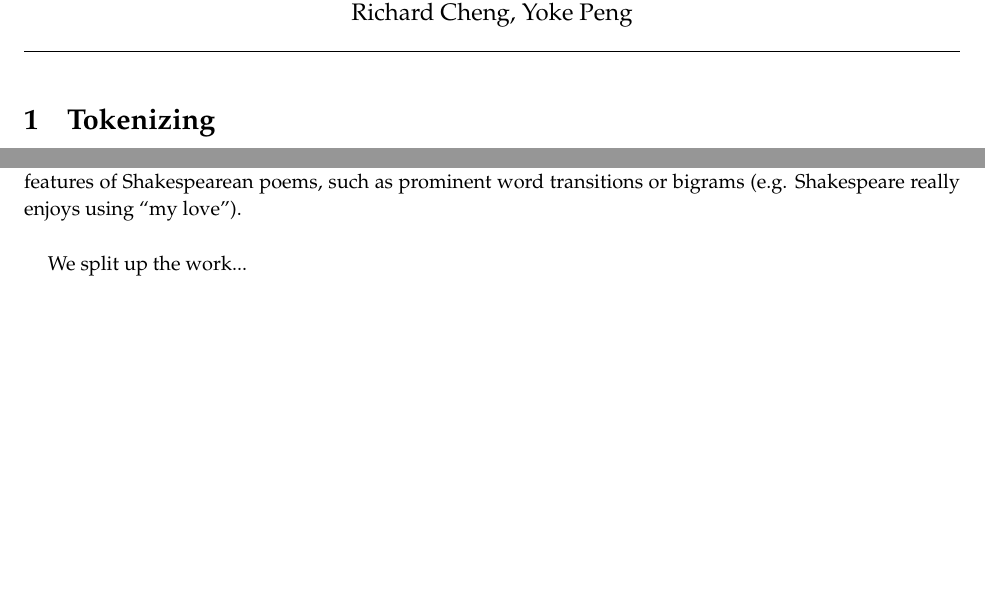
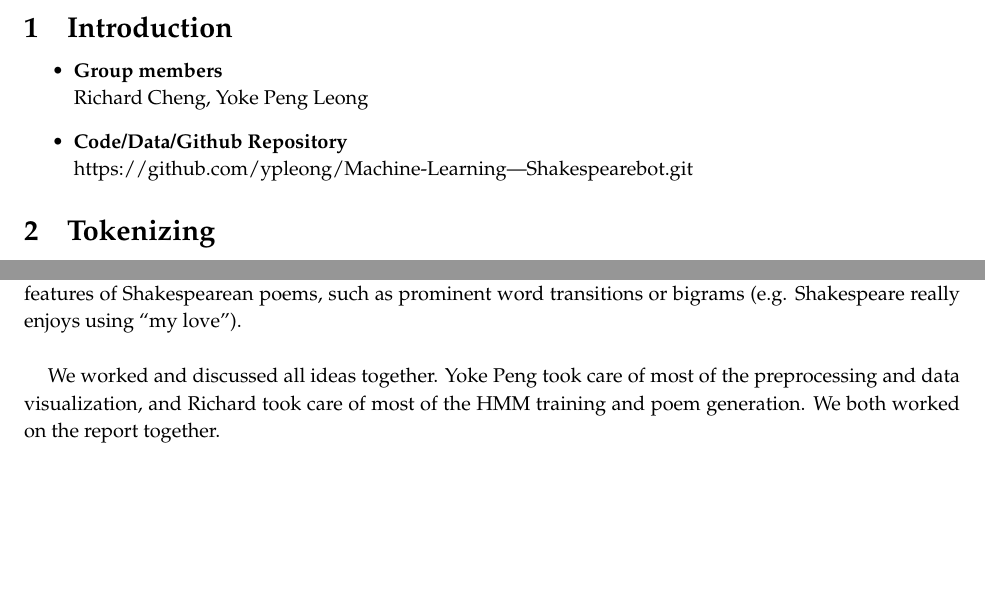
Before and after one commit to ypleong/Machine-Learning---Shakespearebot, a LaTeX document (MiniProject 2/MiniProject2_Report.tex): two parts of pages 1 and 9 of 9, joined at a grey line, cut at the place of the change. Compiled offline with pdfLaTeX.

Commit message:
Report Update

```diff
--- a/MiniProject 2/MiniProject2_Report.tex
+++ b/MiniProject 2/MiniProject2_Report.tex
@@ -12,13 +12,24 @@
       Caltech CS/CNS/EE 155 \hfill \\[1pt]
       Miniproject 2\hfill
       February $26^{th}$, 2017 \\
-      Richard Cheng, Yoke Peng
     }
   }
 }
 
 \begin{document}
 \pagestyle{fancy}
+
+\section{Introduction}
+\medskip
+\begin{itemize}
+
+    \item \textbf{Group members} \\
+    Richard Cheng, Yoke Peng Leong
+
+    \item \textbf{Code/Data/Github Repository} \\
+    https://github.com/ypleong/Machine-Learning---Shakespearebot.git
+
+\end{itemize}
 
 \section{Tokenizing}
 
@@ -278,6 +289,6 @@ Despite these shortcomings in our HMM for poem generation, we were quite happy w
 
 ~
 
-We split up the work...
+We worked and discussed all ideas together. Yoke Peng took care of most of the preprocessing and data visualization, and Richard took care of most of the HMM training and poem generation. We both worked on the report together.
 
 \end{document}
```
Also changed, not shown: MiniProject 2/MiniProject2_Report.tex (8 more changed lines).
